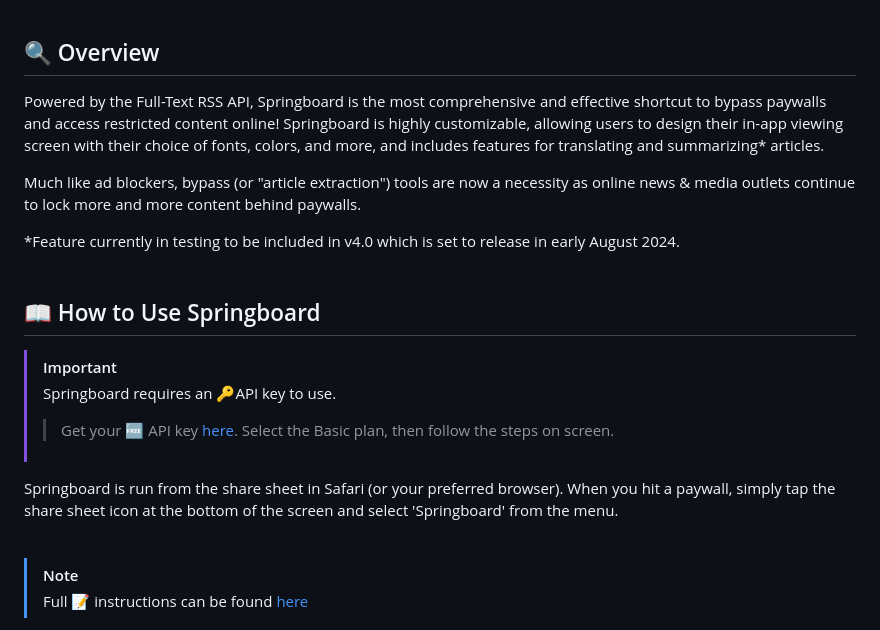
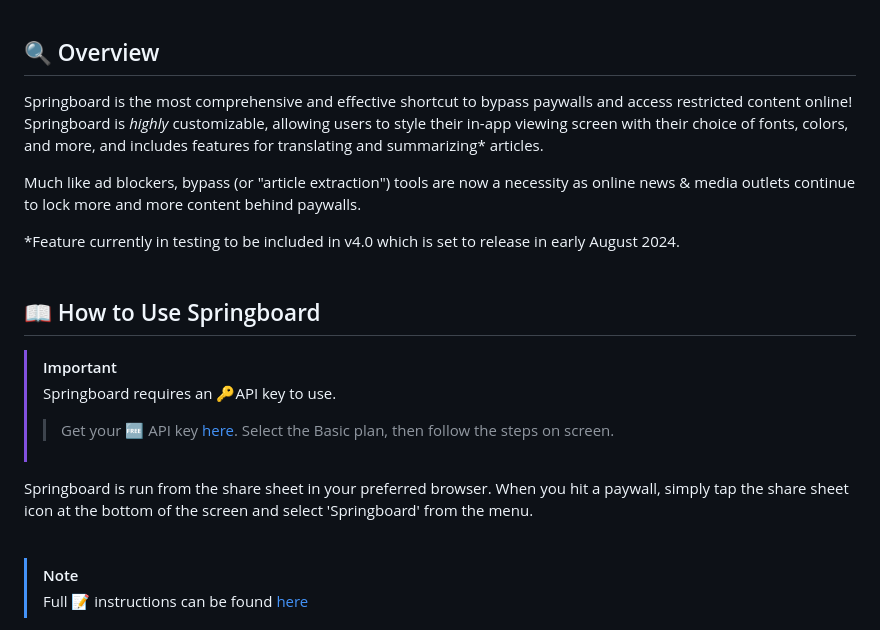
Before and after one commit to MrTWrecks0208/Springboard, a Markdown page: README.md, the part around the change. Rendered like a GitHub page.

```diff
--- a/README.md
+++ b/README.md
@@ -4,8 +4,8 @@
 
 ## 🔍 Overview
 
-Powered by the Full-Text RSS API, Springboard is the most comprehensive and effective shortcut to bypass paywalls and access restricted content online!
-Springboard is highly customizable, allowing users to design their in-app viewing screen with their choice of fonts, colors, and more, and includes features for translating and summarizing* articles.
+Springboard is the most comprehensive and effective shortcut to bypass paywalls and access restricted content online!
+Springboard is *highly* customizable, allowing users to style their in-app viewing screen with their choice of fonts, colors, and more, and includes features for translating and summarizing* articles.
 <br>
 
 Much like ad blockers, bypass (or "article extraction") tools are now a necessity as online news & media outlets continue to lock more and more content behind paywalls.
@@ -19,7 +19,7 @@ Much like ad blockers, bypass (or "article extraction") tools are now a necessit
 > Springboard requires an 🔑API key to use.
 >>Get your 🆓 API key <a href="https://rapidapi.com/fivefilters/api/full-text-rss/pricing">here</a>. Select the Basic plan, then follow the steps on screen.
 
-Springboard is run from the share sheet in Safari (or your preferred browser). When you hit a paywall, simply tap the share sheet icon at the bottom of the screen and select 'Springboard' from the menu.
+Springboard is run from the share sheet in your preferred browser. When you hit a paywall, simply tap the share sheet icon at the bottom of the screen and select 'Springboard' from the menu.
 
 <br>
 
```
